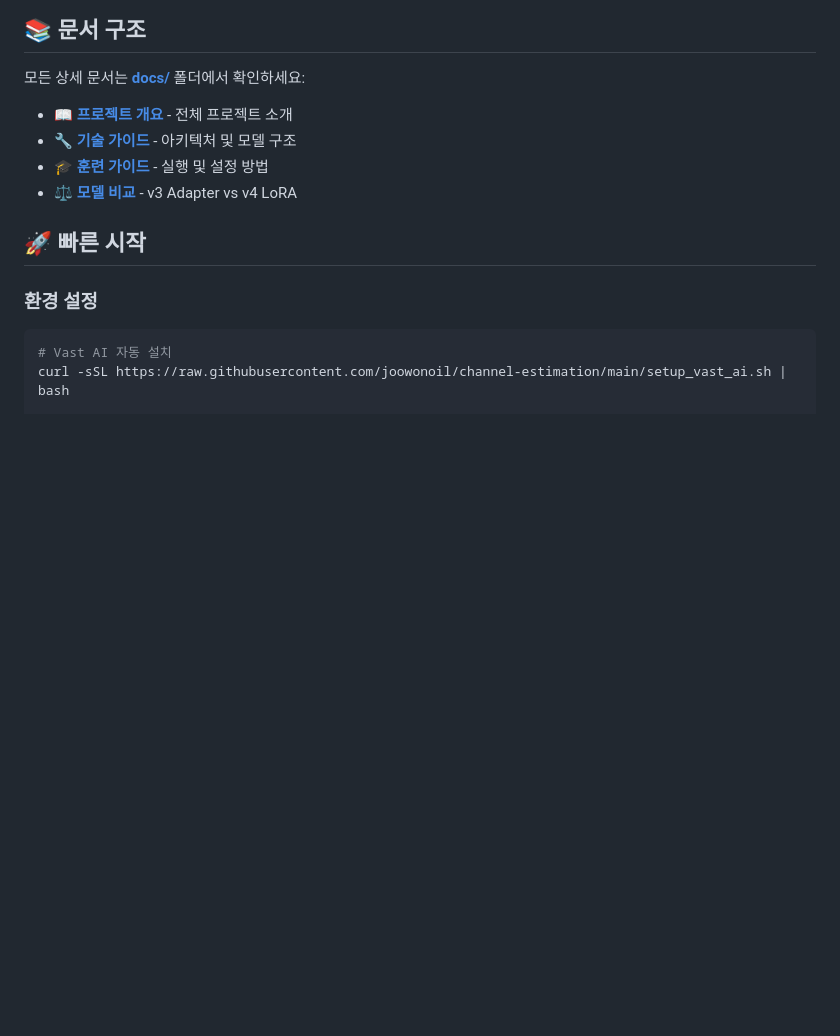
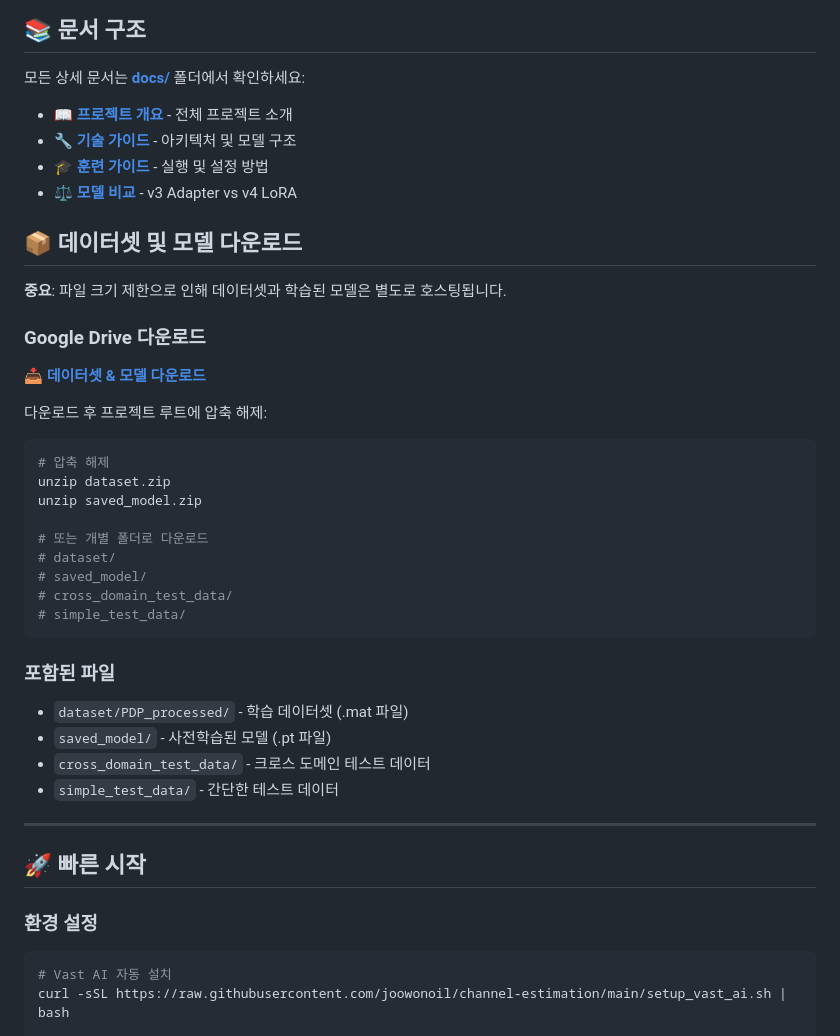
Before and after one commit to Joowonoil/2025IEEEOJCOMS, a Markdown page: README.md, the part around the change. Rendered like a GitHub page; blank space fills up the shorter version.

Commit message:
iEEEOJCOMS_251102_1

````diff
--- a/README.md
+++ b/README.md
@@ -10,6 +10,34 @@
 - **[🔧 기술 가이드](./docs/TECHNICAL_GUIDE.md)** - 아키텍처 및 모델 구조
 - **[🎓 훈련 가이드](./docs/TRAINING_GUIDE.md)** - 실행 및 설정 방법
 - **[⚖️ 모델 비교](./docs/MODELS_COMPARISON.md)** - v3 Adapter vs v4 LoRA
+
+## 📦 데이터셋 및 모델 다운로드
+
+**중요**: 파일 크기 제한으로 인해 데이터셋과 학습된 모델은 별도로 호스팅됩니다.
+
+### Google Drive 다운로드
+**[📥 데이터셋 & 모델 다운로드](YOUR_GOOGLE_DRIVE_LINK)**
+
+다운로드 후 프로젝트 루트에 압축 해제:
+```bash
+# 압축 해제
+unzip dataset.zip
+unzip saved_model.zip
+
+# 또는 개별 폴더로 다운로드
+# dataset/
+# saved_model/
+# cross_domain_test_data/
+# simple_test_data/
+```
+
+### 포함된 파일
+- `dataset/PDP_processed/` - 학습 데이터셋 (.mat 파일)
+- `saved_model/` - 사전학습된 모델 (.pt 파일)
+- `cross_domain_test_data/` - 크로스 도메인 테스트 데이터
+- `simple_test_data/` - 간단한 테스트 데이터
+
+---
 
 ## 🚀 빠른 시작
 
````
